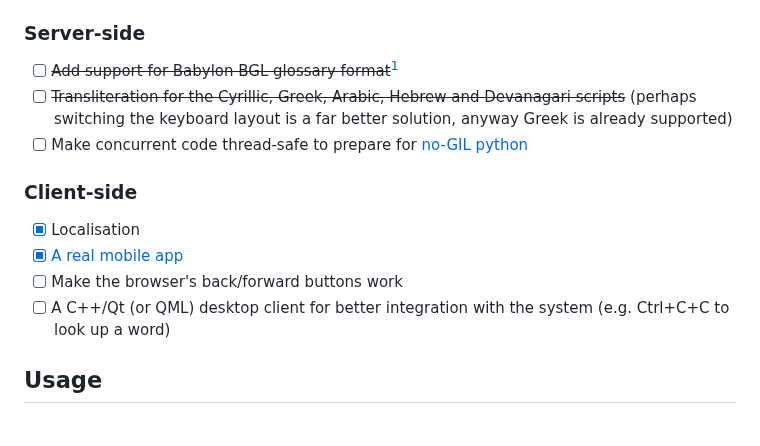
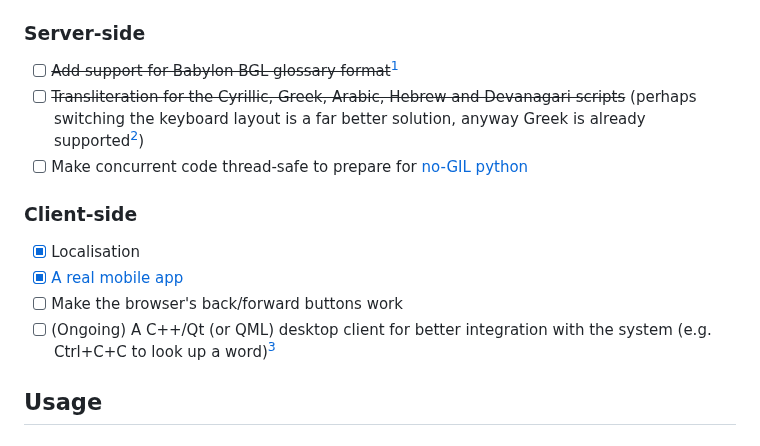
Before and after one commit to Crissium/SilverDict, a Markdown page: README.md, the part around one of its changes. Drawn GitHub-style.

```diff
--- a/README.md
+++ b/README.md
@@ -35,7 +35,7 @@ The dark theme is not built in, but rendered with the [Dark Reader Firefox exten
 ### Server-side
 
 - [ ] ~~Add support for Babylon BGL glossary format~~[^1]
-- [ ] ~~Transliteration for the Cyrillic, Greek, Arabic, Hebrew and Devanagari scripts~~ (perhaps switching the keyboard layout is a far better solution, anyway Greek is already supported)
+- [ ] ~~Transliteration for the Cyrillic, Greek, Arabic, Hebrew and Devanagari scripts~~ (perhaps switching the keyboard layout is a far better solution, anyway Greek is already supported[^2])
 - [ ] Make concurrent code thread-safe to prepare for [no-GIL python](https://peps.python.org/pep-0703/)
 
 ### Client-side
@@ -43,7 +43,7 @@ The dark theme is not built in, but rendered with the [Dark Reader Firefox exten
 - [X] Localisation
 - [X] [A real mobile app](https://github.com/Crissium/SilverDict-mobile)
 - [ ] Make the browser's back/forward buttons work
-- [ ] A C++/Qt (or QML) desktop client for better integration with the system (e.g. Ctrl+C+C to look up a word)
+- [ ] (Ongoing) A C++/Qt (or QML) desktop client for better integration with the system (e.g. Ctrl+C+C to look up a word)[^3]
 
 ## Usage
 
```
Also changed, not shown: other parts of README.md (+55 -0 lines).
